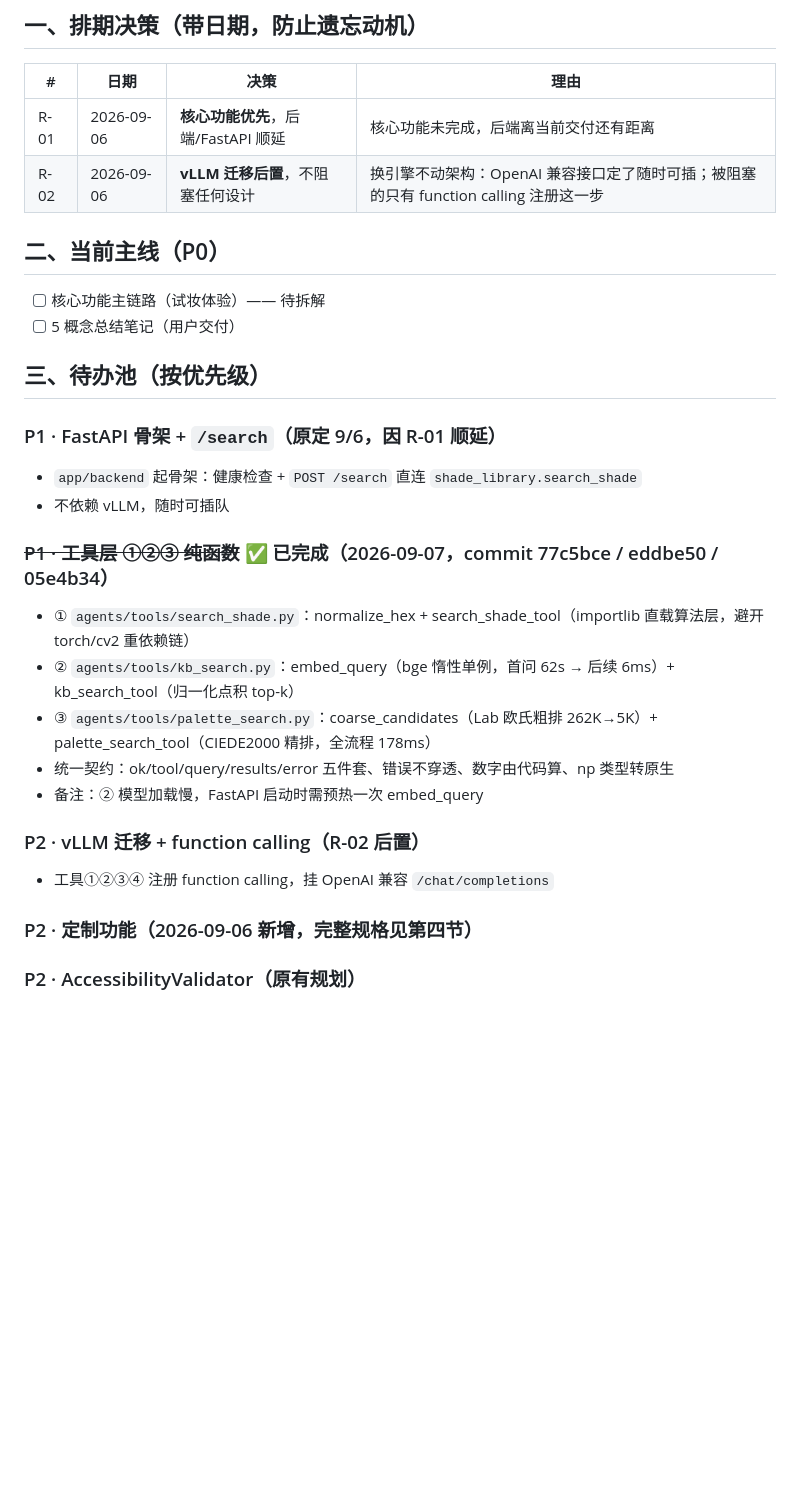
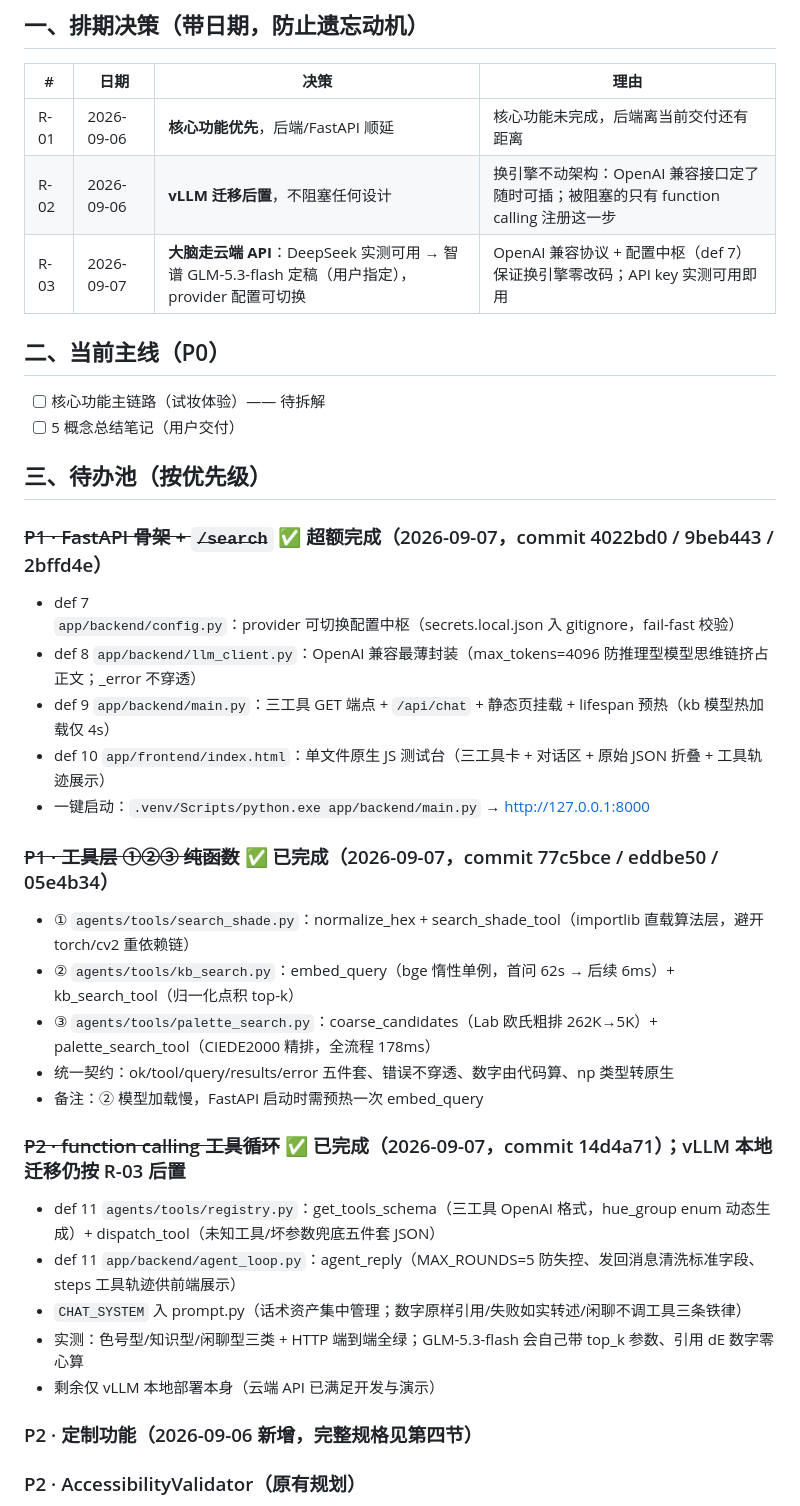
Before and after one commit to xianyubingyuhuo/ColorBoundless, a Markdown page: docs/ROADMAP.md, the part around one of its changes. GitHub-like rendering; blank space fills up the shorter version.

Commit message:
已更新

```diff
--- a/docs/ROADMAP.md
+++ b/docs/ROADMAP.md
@@ -10,6 +10,7 @@
 |---|---|---|---|
 | R-01 | 2026-09-06 | **核心功能优先**，后端/FastAPI 顺延 | 核心功能未完成，后端离当前交付还有距离 |
 | R-02 | 2026-09-06 | **vLLM 迁移后置**，不阻塞任何设计 | 换引擎不动架构：OpenAI 兼容接口定了随时可插；被阻塞的只有 function calling 注册这一步 |
+| R-03 | 2026-09-07 | **大脑走云端 API**：DeepSeek 实测可用 → 智谱 GLM-5.3-flash 定稿（用户指定），provider 配置可切换 | OpenAI 兼容协议 + 配置中枢（def 7）保证换引擎零改码；API key 实测可用即用 |
 
 ## 二、当前主线（P0）
 
@@ -18,9 +19,12 @@
 
 ## 三、待办池（按优先级）
 
-### P1 · FastAPI 骨架 + `/search`（原定 9/6，因 R-01 顺延）
-- `app/backend` 起骨架：健康检查 + `POST /search` 直连 `shade_library.search_shade`
-- 不依赖 vLLM，随时可插队
+### ~~P1 · FastAPI 骨架 + `/search`~~ ✅ 超额完成（2026-09-07，commit 4022bd0 / 9beb443 / 2bffd4e）
+- def 7 `app/backend/config.py`：provider 可切换配置中枢（secrets.local.json 入 gitignore，fail-fast 校验）
+- def 8 `app/backend/llm_client.py`：OpenAI 兼容最薄封装（max_tokens=4096 防推理型模型思维链挤占正文；_error 不穿透）
+- def 9 `app/backend/main.py`：三工具 GET 端点 + `/api/chat` + 静态页挂载 + lifespan 预热（kb 模型热加载仅 4s）
+- def 10 `app/frontend/index.html`：单文件原生 JS 测试台（三工具卡 + 对话区 + 原始 JSON 折叠 + 工具轨迹展示）
+- 一键启动：`.venv/Scripts/python.exe app/backend/main.py` → http://127.0.0.1:8000
 
 ### ~~P1 · 工具层 ①②③ 纯函数~~ ✅ 已完成（2026-09-07，commit 77c5bce / eddbe50 / 05e4b34）
 - ① `agents/tools/search_shade.py`：normalize_hex + search_shade_tool（importlib 直载算法层，避开 torch/cv2 重依赖链）
@@ -29,8 +33,12 @@
 - 统一契约：ok/tool/query/results/error 五件套、错误不穿透、数字由代码算、np 类型转原生
 - 备注：② 模型加载慢，FastAPI 启动时需预热一次 embed_query
 
-### P2 · vLLM 迁移 + function calling（R-02 后置）
-- 工具①②③④ 注册 function calling，挂 OpenAI 兼容 `/chat/completions`
+### ~~P2 · function calling 工具循环~~ ✅ 已完成（2026-09-07，commit 14d4a71）；vLLM 本地迁移仍按 R-03 后置
+- def 11 `agents/tools/registry.py`：get_tools_schema（三工具 OpenAI 格式，hue_group enum 动态生成）+ dispatch_tool（未知工具/坏参数兜底五件套 JSON）
+- def 11 `app/backend/agent_loop.py`：agent_reply（MAX_ROUNDS=5 防失控、发回消息清洗标准字段、steps 工具轨迹供前端展示）
+- `CHAT_SYSTEM` 入 prompt.py（话术资产集中管理；数字原样引用/失败如实转述/闲聊不调工具三条铁律）
+- 实测：色号型/知识型/闲聊型三类 + HTTP 端到端全绿；GLM-5.3-flash 会自己带 top_k 参数、引用 dE 数字零心算
+- 剩余仅 vLLM 本地部署本身（云端 API 已满足开发与演示）
 
 ### P2 · 定制功能（2026-09-06 新增，完整规格见第四节）
 
```
Also changed, not shown: other parts of docs/ROADMAP.md (+1 -1 lines).
